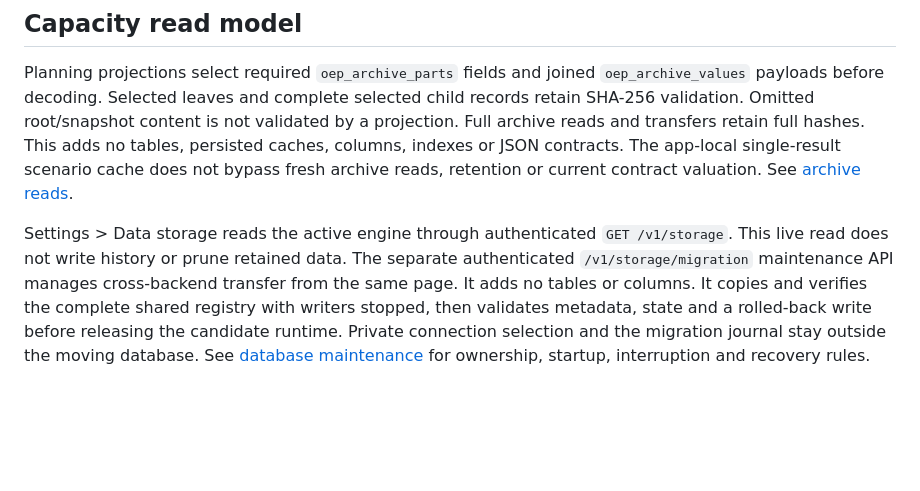
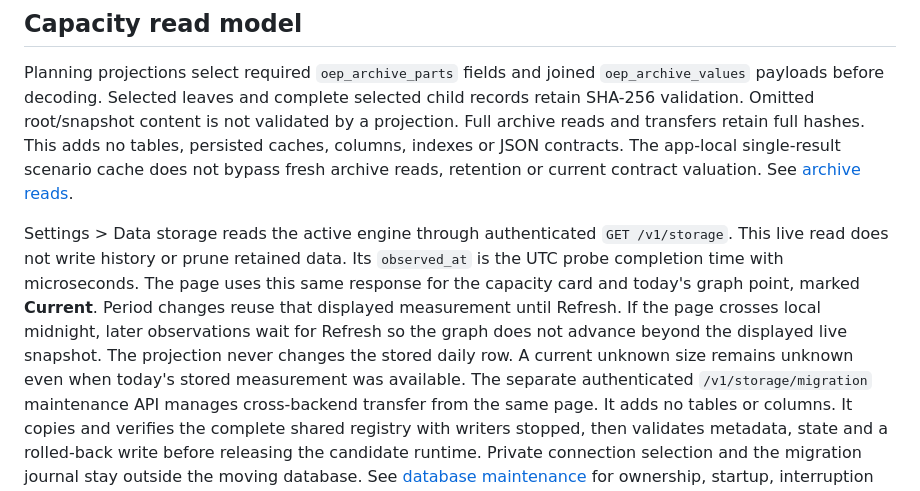
Before and after one commit to patrickvorgers/open-energy-planner, a Markdown page: docs/development/DATABASE-SCHEMA.md, the part around the change. Rendered like a GitHub page; blank space fills up the shorter version.

Commit message:
fix: align storage chart with current capacity

```diff
--- a/docs/development/DATABASE-SCHEMA.md
+++ b/docs/development/DATABASE-SCHEMA.md
@@ -71,6 +71,13 @@ retention or current contract valuation. See [archive reads](PLAN-ARCHIVE.md).
 
 Settings > Data storage reads the active engine through authenticated
 `GET /v1/storage`. This live read does not write history or prune retained data.
+Its `observed_at` is the UTC probe completion time with microseconds. The page
+uses this same response for the capacity card and today's graph point, marked
+**Current**. Period changes reuse that displayed measurement until Refresh.
+If the page crosses local midnight, later observations wait for Refresh so the
+graph does not advance beyond the displayed live snapshot.
+The projection never changes the stored daily row. A current unknown size remains
+unknown even when today's stored measurement was available.
 The separate authenticated `/v1/storage/migration` maintenance API manages
 cross-backend transfer from the same page. It adds no tables or columns. It copies
 and verifies the complete shared registry with writers stopped, then validates
```
Also changed, not shown: docs/users/data-storage.md (+6 -2 lines), docs/assets/data-storage-mobile.png, docs/assets/data-storage.png, 7 other files.
